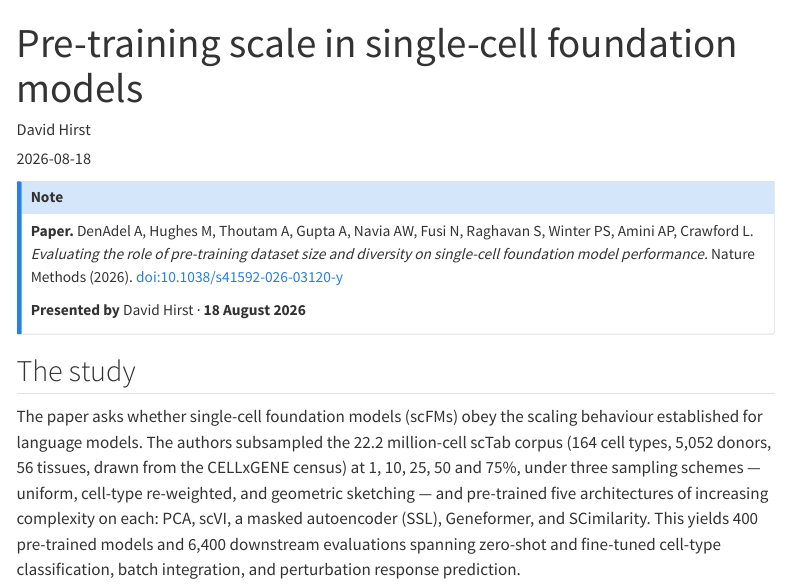
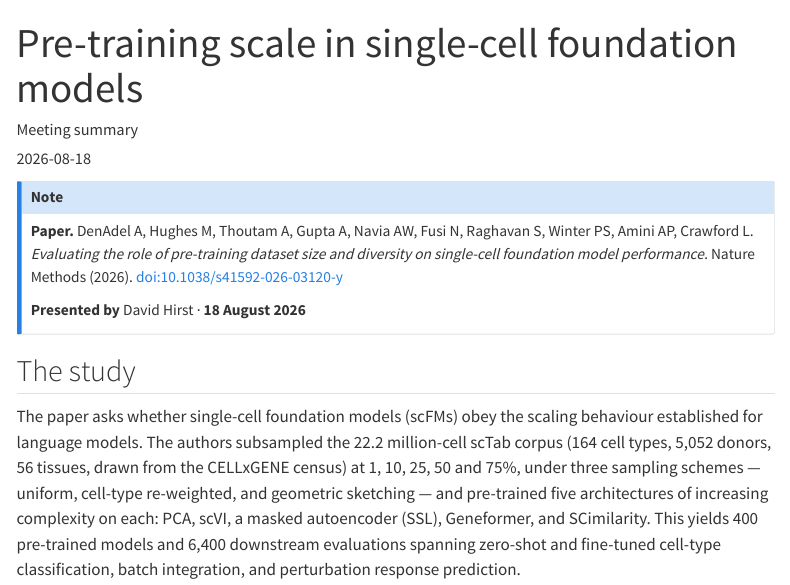
Before and after one commit to melbintgen/mig-journal-club, a Quarto document (posts/2026-08-18-scfm-pretraining-scale/index.qmd): the page in a window 1100 px wide, from its top. Rendered offline with R 4.5, knitr and Pandoc in place of Quarto, with nearby package versions; menus at the side of the page are left out.

Commit message:
Reword the 18 Aug post description and byline
Description now frames the finding as the paper's claim and ends on the open
question, rather than asserting the result as settled. Author changed from the
presenter to "Meeting summary", since the presenter did not write the report.

Co-Authored-By: Claude Opus 5 (1M context) <noreply@anthropic.com>

```diff
--- a/posts/2026-08-18-scfm-pretraining-scale/index.qmd
+++ b/posts/2026-08-18-scfm-pretraining-scale/index.qmd
@@ -1,8 +1,8 @@
 ---
 title: "Pre-training scale in single-cell foundation models"
-description: "Performance saturates at ~1% of a 22-million-cell corpus, and plain PCA matches or beats every foundation model tested. The room argued the design varies cells where it should vary donors."
+description: "The paper reports that performance saturates at ~1% of a 22-million-cell corpus, and plain PCA matches or beats every foundation model tested. Was there a flaw in the study design?"
 date: 2026-08-18
-author: "David Hirst"
+author: "Meeting summary"
 categories: [single-cell, foundation-models, benchmarking, machine-learning]
 ---
 
```
